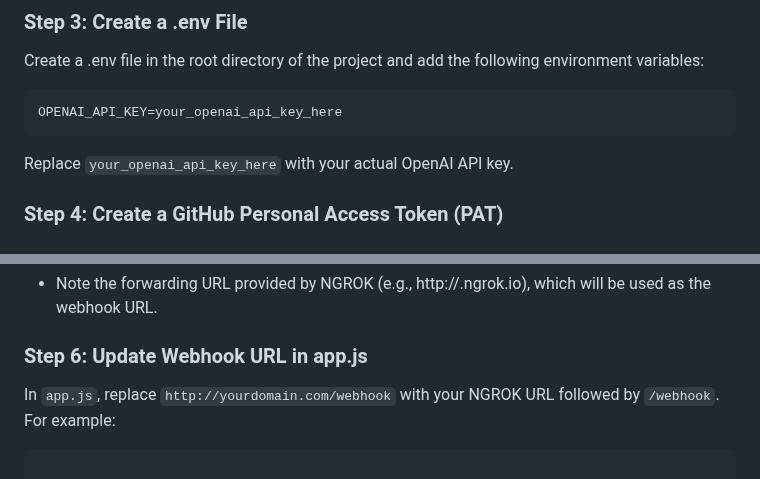
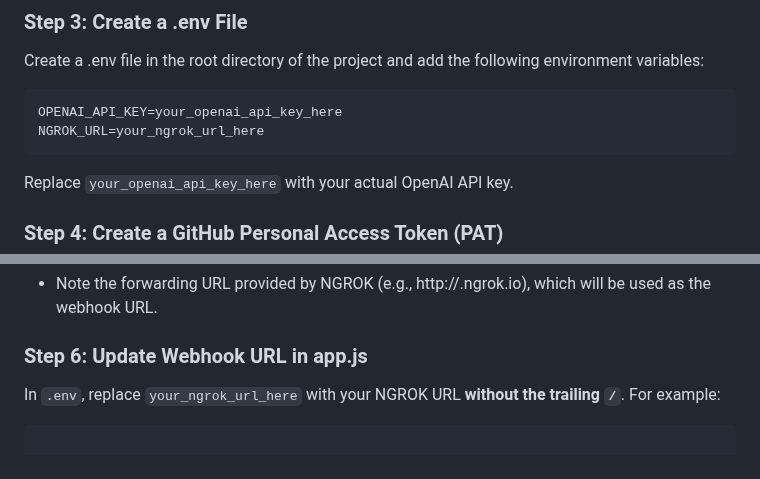
Before and after one commit to Preet-Mehta/github-repo-reviewer, a Markdown page: README.md, 2 parts joined by grey strips. Rendered like a GitHub page.

Commit message:
Updated documentation for using NGROK

````diff
--- a/README.md
+++ b/README.md
@@ -38,6 +38,7 @@ Create a .env file in the root directory of the project and add the following en
 
 ```sh
 OPENAI_API_KEY=your_openai_api_key_here
+NGROK_URL=your_ngrok_url_here
 ```
 
 Replace `your_openai_api_key_here` with your actual OpenAI API key.
@@ -69,7 +70,7 @@ ngrok http 3000
 
 ### Step 6: Update Webhook URL in app.js
 
-In `app.js`, replace `http://yourdomain.com/webhook` with your NGROK URL followed by `/webhook`. For example:
+In `.env`, replace `your_ngrok_url_here` with your NGROK URL **without the trailing `/`**. For example:
 
 ```javascript
 
````
